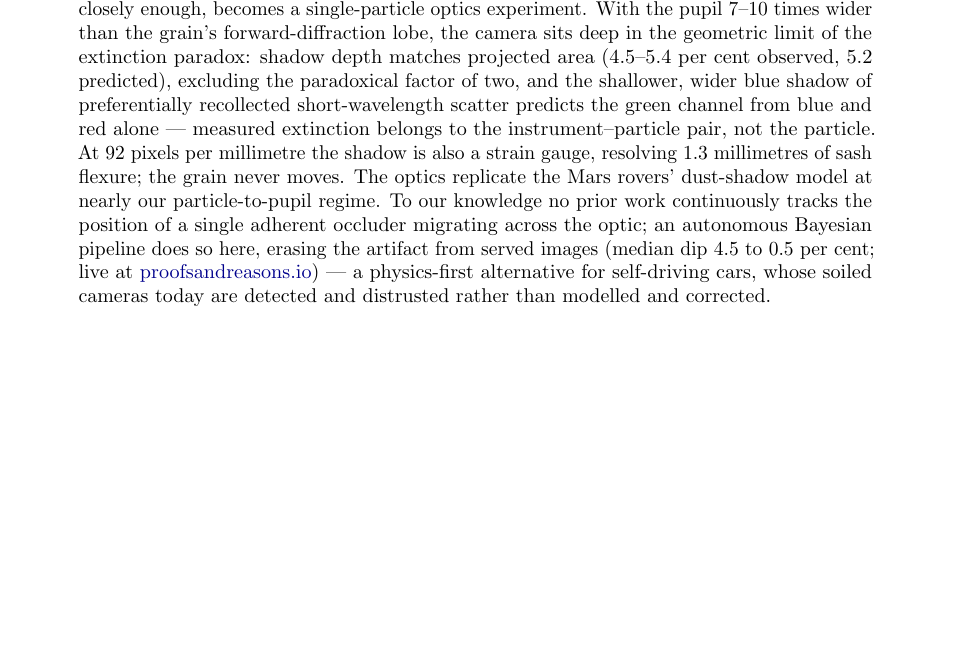
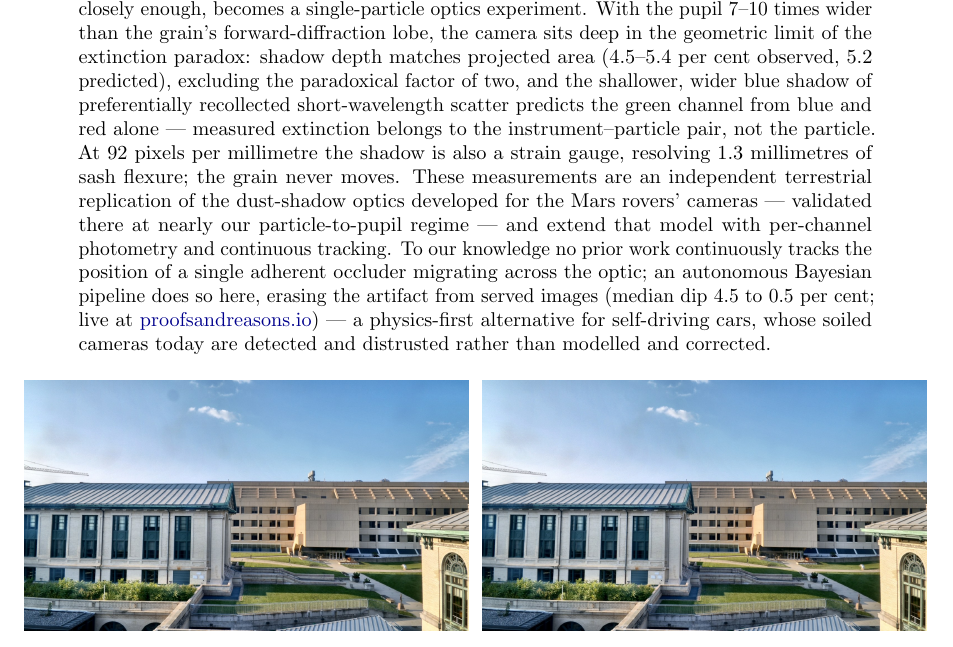
Before and after one commit to simon-dedeo/cmu-skyline-monitor, a LaTeX paper (spot_paper/SPOT_FIT.tex): part of page 1 of 17, cut so that both start at the same text, the shorter picture padded with empty space. Compiled offline with pdfLaTeX.

Commit message:
Abstract: Mars rover sentence expanded -- independent terrestrial replication, extended with per-channel photometry and continuous tracking
Co-Authored-By: Claude Fable 5 <noreply@anthropic.com>

```diff
--- a/spot_paper/SPOT_FIT.tex
+++ b/spot_paper/SPOT_FIT.tex
@@ -44,8 +44,10 @@ two, and the shallower, wider blue shadow of preferentially recollected
 short-wavelength scatter predicts the green channel from blue and red alone ---
 measured extinction belongs to the instrument--particle pair, not the particle. At
 92 pixels per millimetre the shadow is also a strain gauge, resolving 1.3
-millimetres of sash flexure; the grain never moves. The optics replicate the Mars
-rovers' dust-shadow model at nearly our particle-to-pupil regime. To our knowledge
+millimetres of sash flexure; the grain never moves. These measurements are an
+independent terrestrial replication of the dust-shadow optics developed for the Mars
+rovers' cameras --- validated there at nearly our particle-to-pupil regime --- and
+extend that model with per-channel photometry and continuous tracking. To our knowledge
 no prior work continuously tracks the position of a single adherent occluder
 migrating across the optic; an autonomous Bayesian pipeline does so here, erasing
 the artifact from served images (median dip 4.5 to 0.5 per cent; live at
```
Also changed, not shown: spot_paper/SPOT_FIT.pdf, 1 other file.
